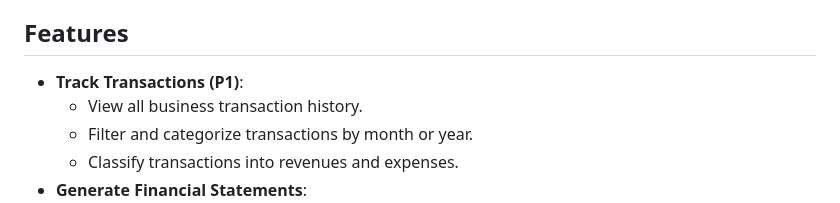
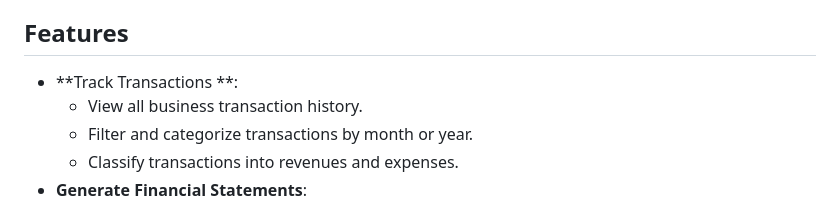
Before and after one commit to theacademy/c411-final-team-projects-c411-team-6, a Markdown page: README.md, the part around the change. Drawn GitHub-style.

```diff
--- a/README.md
+++ b/README.md
@@ -4,7 +4,7 @@
 The Financial Management App is a Spring Boot-based RESTful application designed to help small businesses track, manage, and project financial goals. It provides an intuitive interface to monitor transactions, generate financial statements, and forecast business spending.
 
 ## Features
-- **Track Transactions (P1)**:
+- **Track Transactions **:
   - View all business transaction history.
   - Filter and categorize transactions by month or year.
   - Classify transactions into revenues and expenses.
```
